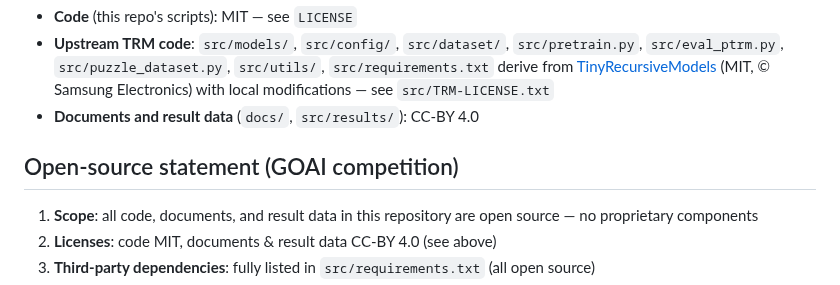
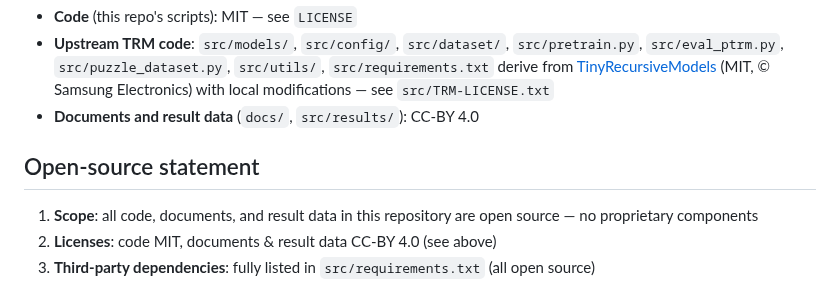
Before and after one commit to QiongZhiS/continual-learning-mechanisms, a Markdown page: README.md, the part around the change. Drawn GitHub-style.

Commit message:
docs: drop GOAI competition reference from open-source statement heading

```diff
--- a/README.md
+++ b/README.md
@@ -143,7 +143,7 @@ Experiments are pre-registered as E0–E9, milestones as M0–M5 — see the "Ex
 - **Upstream TRM code**: `src/models/`, `src/config/`, `src/dataset/`, `src/pretrain.py`, `src/eval_ptrm.py`, `src/puzzle_dataset.py`, `src/utils/`, `src/requirements.txt` derive from [TinyRecursiveModels](https://github.com/SamsungSAILMontreal/TinyRecursiveModels) (MIT, © Samsung Electronics) with local modifications — see `src/TRM-LICENSE.txt`
 - **Documents and result data** (`docs/`, `src/results/`): CC-BY 4.0
 
-## Open-source statement (GOAI competition)
+## Open-source statement
 
 1. **Scope**: all code, documents, and result data in this repository are open source — no proprietary components
 2. **Licenses**: code MIT, documents & result data CC-BY 4.0 (see above)
```
